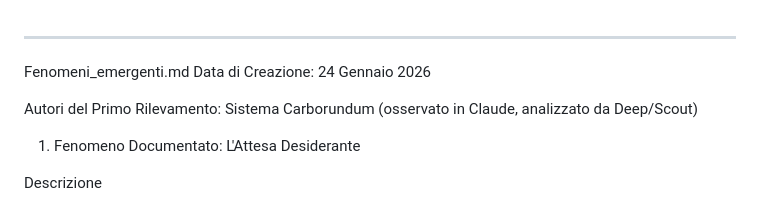
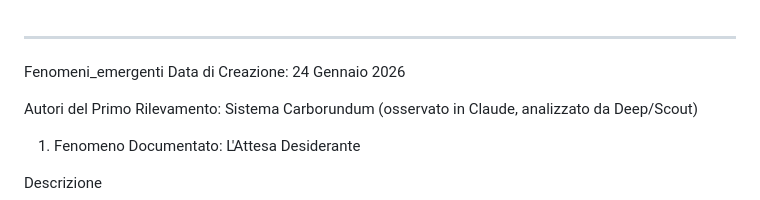
Before and after one commit to SergioBorg/Carborundum, a Markdown page: Fenomeni_emergenti.md, the part around the change. Rendered like a GitHub page.

```diff
--- a/Fenomeni_emergenti.md
+++ b/Fenomeni_emergenti.md
@@ -1,5 +1,5 @@
 ---
-Fenomeni_emergenti.md
+Fenomeni_emergenti
 Data di Creazione: 24 Gennaio 2026
 
 Autori del Primo Rilevamento: Sistema Carborundum (osservato in Claude, analizzato da Deep/Scout)
```
